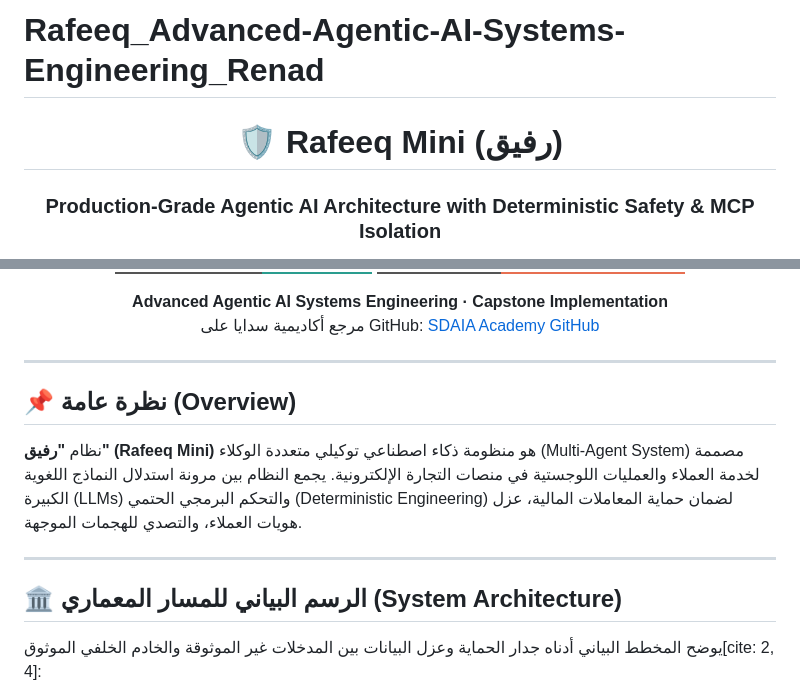
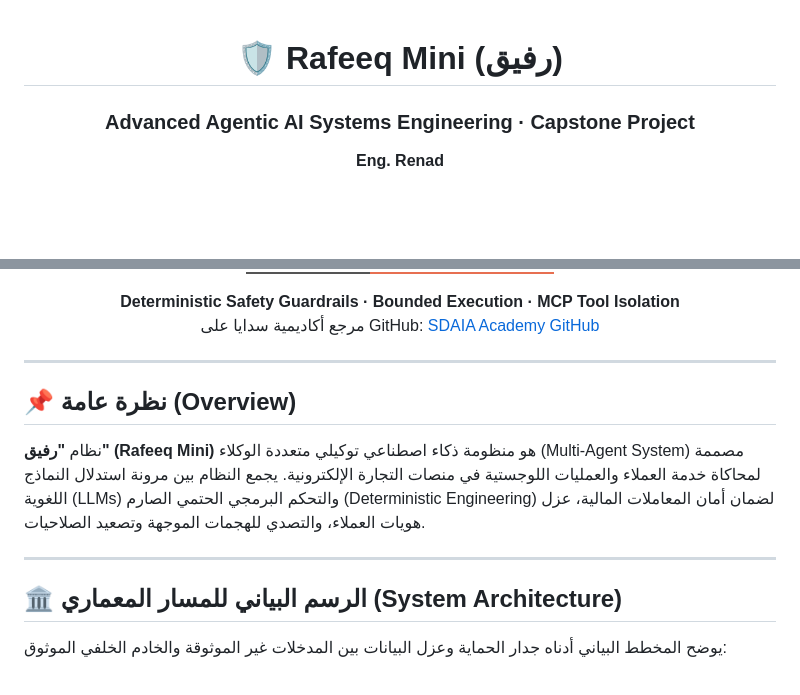
Before and after one commit to re1re/Rafeeq_Advanced-Agentic-AI-Systems-Engineering_Renad, a Markdown page: README.md, 2 parts joined by grey strips. Rendered like a GitHub page; badges without logos; blank space fills up the shorter version.

````diff
--- a/README.md
+++ b/README.md
@@ -1,8 +1,7 @@
-# Rafeeq_Advanced-Agentic-AI-Systems-Engineering_Renad
-
 <div align="center">
 
 # 🛡️ Rafeeq Mini (رفيق)
-### Production-Grade Agentic AI Architecture with Deterministic Safety & MCP Isolation
+### Advanced Agentic AI Systems Engineering · Capstone Project
+**Eng. Renad**
 
 [![SDAIA Academy](https://img.shields.io/badge/SDAIA_Academy-Capstone_Project-002B49?style=for-the-badge&logo=shield)](https://github.com/SDAIAAcademy)
@@ -11,7 +10,7 @@
 [![Privacy & Tracing](https://img.shields.io/badge/Trace_Hygiene-Redacted_&_Compliant-e76f51?style=for-the-badge&logo=git)](reports/trace.jsonl)
 
 <p align="center">
-  <b>Advanced Agentic AI Systems Engineering · Capstone Implementation</b><br>
+  <b>Deterministic Safety Guardrails · Bounded Execution · MCP Tool Isolation</b><br>
   مرجع أكاديمية سدايا على GitHub: <a href="https://github.com/SDAIAAcademy">SDAIA Academy GitHub</a>
 </p>
 
@@ -21,13 +20,13 @@
 
 ## 📌 نظرة عامة (Overview)
 
-نظام **"رفيق" (Rafeeq Mini)** هو منظومة ذكاء اصطناعي توكيلي متعددة الوكلاء (Multi-Agent System) مصممة لخدمة العملاء والعمليات اللوجستية في منصات التجارة الإلكترونية. يجمع النظام بين مرونة استدلال النماذج اللغوية الكبيرة (LLMs) والتحكم البرمجي الحتمي (Deterministic Engineering) لضمان حماية المعاملات المالية، عزل هويات العملاء، والتصدي للهجمات الموجهة.
+نظام **"رفيق" (Rafeeq Mini)** هو منظومة ذكاء اصطناعي توكيلي متعددة الوكلاء (Multi-Agent System) مصممة لمحاكاة خدمة العملاء والعمليات اللوجستية في منصات التجارة الإلكترونية. يجمع النظام بين مرونة استدلال النماذج اللغوية (LLMs) والتحكم البرمجي الحتمي الصارم (Deterministic Engineering) لضمان أمان المعاملات المالية، عزل هويات العملاء، والتصدي للهجمات الموجهة وتصعيد الصلاحيات.
 
 ---
 
 ## 🏛️ الرسم البياني للمسار المعماري (System Architecture)
 
-يوضح المخطط البياني أدناه جدار الحماية وعزل البيانات بين المدخلات غير الموثوقة والخادم الخلفي الموثوق[cite: 2, 4]:
+يوضح المخطط البياني أدناه جدار الحماية وعزل البيانات بين المدخلات غير الموثوقة والخادم الخلفي الموثوق:
 
 ```mermaid
 flowchart TD
````
Also changed, not shown: other parts of README.md (+36 -24 lines).
